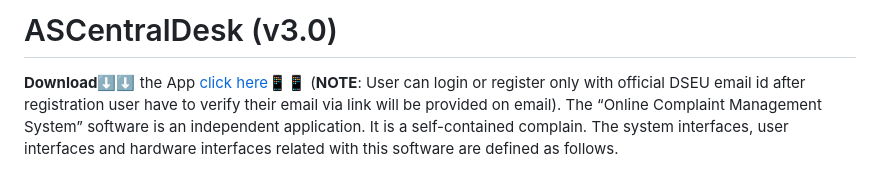
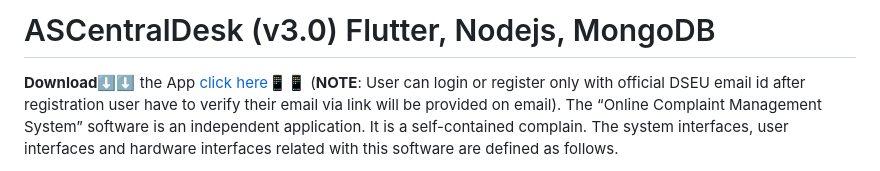
Before and after one commit to Adityashahi4465/ASCentralDesk, a Markdown page: README.md, the part around the change. Drawn GitHub-style.

```diff
--- a/README.md
+++ b/README.md
@@ -1,4 +1,4 @@
-# ASCentralDesk (v3.0)
+# ASCentralDesk (v3.0) Flutter, Nodejs, MongoDB
  **Download⬇️⬇️** the App [click here📱📱](https://drive.google.com/file/d/1SN5V_c4d26h9QWtSSKGuLWQjqY4GjNKG/view?usp=share_link)    (**NOTE**: User can login or register only with official DSEU email id after registration user have to verify their email via link will be provided on email).
 The “Online Complaint Management System” software is an independent application. It is a self-contained complain. The system interfaces, user interfaces and hardware interfaces related with this software are defined as follows.
 
```
